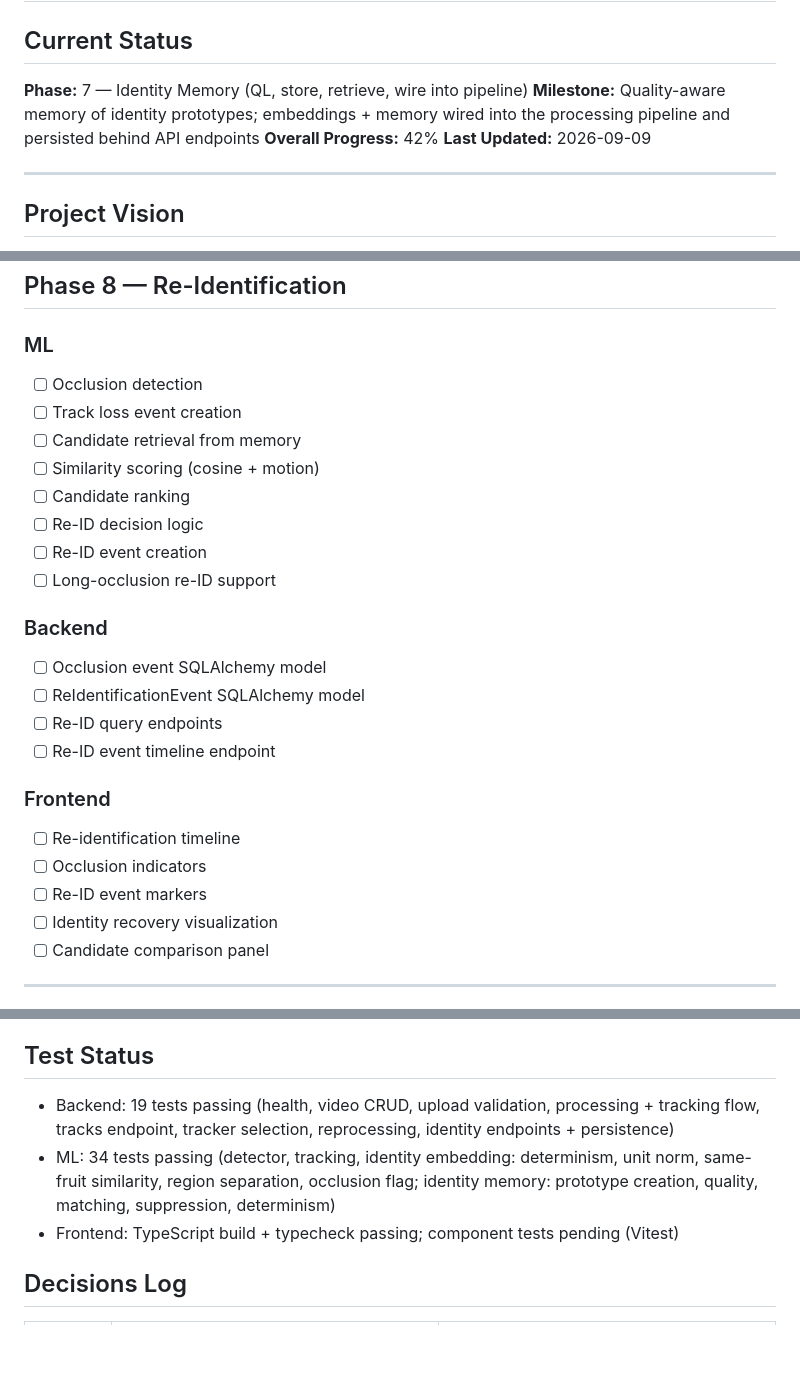
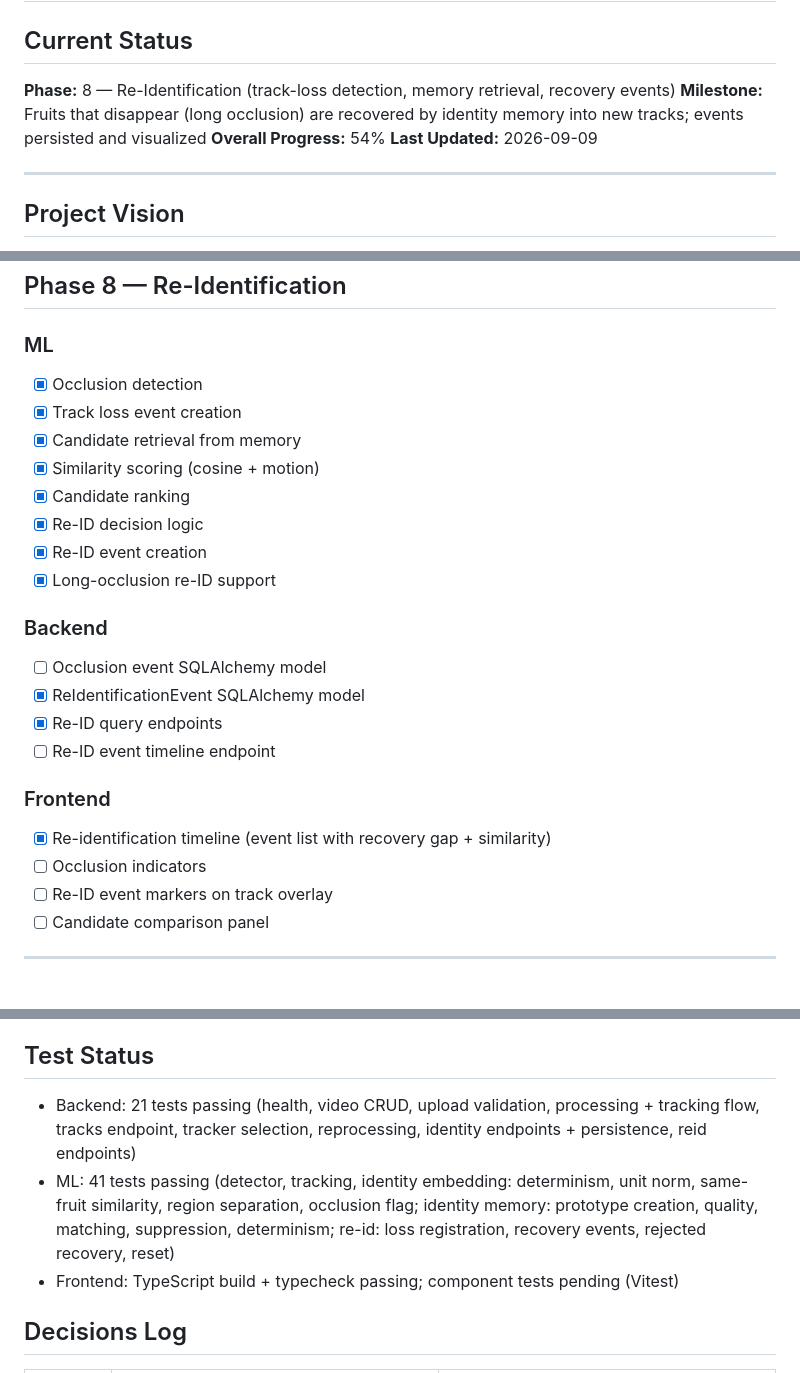
Before and after one commit to DerrickUnleashed/Mango, a Markdown page: TODO.md, 3 parts joined by grey strips. Drawn GitHub-style; blank space fills up the shorter version.

Commit message:
docs: update TODO with re-identification progress

```diff
--- a/TODO.md
+++ b/TODO.md
@@ -2,9 +2,9 @@
 
 ## Current Status
 
-**Phase:** 7 — Identity Memory (QL, store, retrieve, wire into pipeline)
-**Milestone:** Quality-aware memory of identity prototypes; embeddings + memory wired into the processing pipeline and persisted behind API endpoints
-**Overall Progress:** 42%
+**Phase:** 8 — Re-Identification (track-loss detection, memory retrieval, recovery events)
+**Milestone:** Fruits that disappear (long occlusion) are recovered by identity memory into new tracks; events persisted and visualized
+**Overall Progress:** 54%
 **Last Updated:** 2026-09-09
 
 ---
@@ -379,26 +379,25 @@ mango/
 ## Phase 8 — Re-Identification
 
 ### ML
-- [ ] Occlusion detection
-- [ ] Track loss event creation
-- [ ] Candidate retrieval from memory
-- [ ] Similarity scoring (cosine + motion)
-- [ ] Candidate ranking
-- [ ] Re-ID decision logic
-- [ ] Re-ID event creation
-- [ ] Long-occlusion re-ID support
+- [x] Occlusion detection
+- [x] Track loss event creation
+- [x] Candidate retrieval from memory
+- [x] Similarity scoring (cosine + motion)
+- [x] Candidate ranking
+- [x] Re-ID decision logic
+- [x] Re-ID event creation
+- [x] Long-occlusion re-ID support
 
 ### Backend
 - [ ] Occlusion event SQLAlchemy model
-- [ ] ReIdentificationEvent SQLAlchemy model
-- [ ] Re-ID query endpoints
+- [x] ReIdentificationEvent SQLAlchemy model
+- [x] Re-ID query endpoints
 - [ ] Re-ID event timeline endpoint
 
 ### Frontend
-- [ ] Re-identification timeline
+- [x] Re-identification timeline (event list with recovery gap + similarity)
 - [ ] Occlusion indicators
-- [ ] Re-ID event markers
-- [ ] Identity recovery visualization
+- [ ] Re-ID event markers on track overlay
 - [ ] Candidate comparison panel
 
 ---
@@ -555,8 +556,8 @@ mango/
 
 ## Test Status
 
-- Backend: 19 tests passing (health, video CRUD, upload validation, processing + tracking flow, tracks endpoint, tracker selection, reprocessing, identity endpoints + persistence)
-- ML: 34 tests passing (detector, tracking, identity embedding: determinism, unit norm, same-fruit similarity, region separation, occlusion flag; identity memory: prototype creation, quality, matching, suppression, determinism)
+- Backend: 21 tests passing (health, video CRUD, upload validation, processing + tracking flow, tracks endpoint, tracker selection, reprocessing, identity endpoints + persistence, reid endpoints)
+- ML: 41 tests passing (detector, tracking, identity embedding: determinism, unit norm, same-fruit similarity, region separation, occlusion flag; identity memory: prototype creation, quality, matching, suppression, determinism; re-id: loss registration, recovery events, rejected recovery, reset)
 - Frontend: TypeScript build + typecheck passing; component tests pending (Vitest)
 
 ## Decisions Log
```
Also changed, not shown: other parts of TODO.md (+16 -10 lines).
